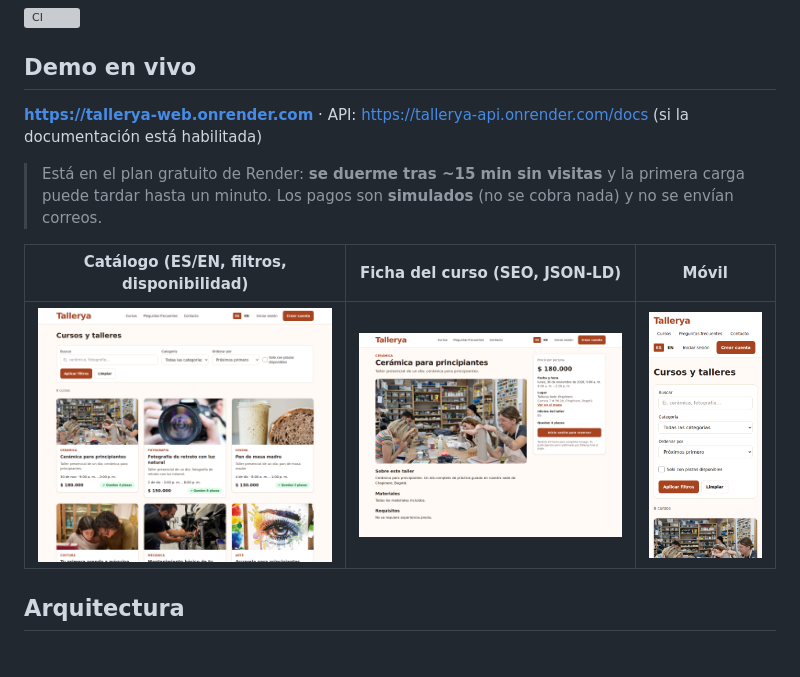
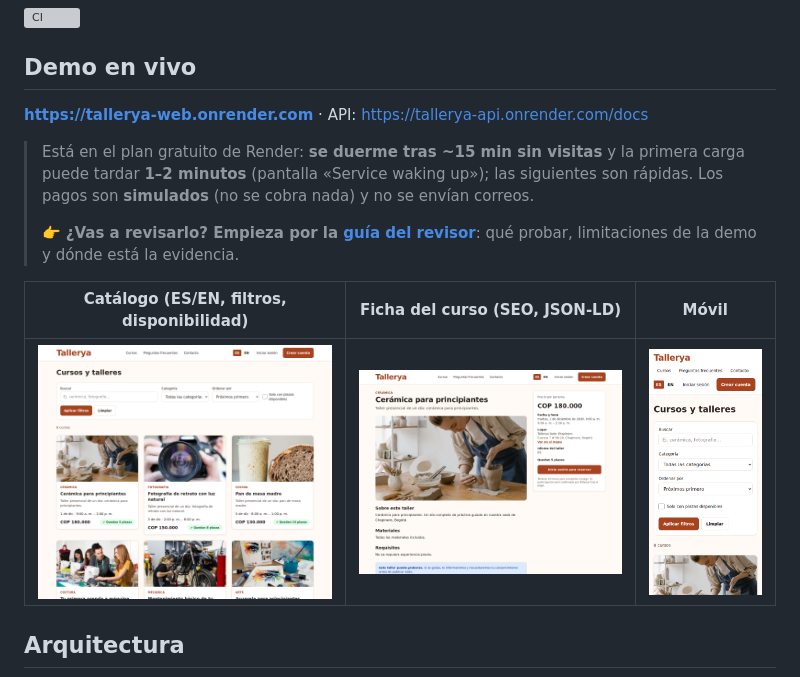
Before and after one commit to 4GeeksAcademy/ejercicio-proyecto-desde-cero, a Markdown page: README.md, the part around the change. Rendered like a GitHub page; pictures changed too: docs/img/catalogo.png, docs/img/curso.png, docs/img/movil.png; blank space fills up the shorter version; grey boxes are pictures that could not be loaded.

```diff
--- a/README.md
+++ b/README.md
@@ -7,9 +7,11 @@ Plataforma web para una academia de **talleres presenciales de un día en Bogot
 [![CI](https://github.com/4GeeksAcademy/ejercicio-proyecto-desde-cero/actions/workflows/ci.yml/badge.svg)](https://github.com/4GeeksAcademy/ejercicio-proyecto-desde-cero/actions/workflows/ci.yml)
 
 ## Demo en vivo
-**https://tallerya-web.onrender.com** · API: https://tallerya-api.onrender.com/docs (si la documentación está habilitada)
+**https://tallerya-web.onrender.com** · API: https://tallerya-api.onrender.com/docs
 
-> Está en el plan gratuito de Render: **se duerme tras ~15 min sin visitas** y la primera carga puede tardar hasta un minuto. Los pagos son **simulados** (no se cobra nada) y no se envían correos.
+> Está en el plan gratuito de Render: **se duerme tras ~15 min sin visitas** y la primera carga puede tardar **1–2 minutos** (pantalla «Service waking up»); las siguientes son rápidas. Los pagos son **simulados** (no se cobra nada) y no se envían correos.
+>
+> 👉 **¿Vas a revisarlo? Empieza por la [guía del revisor](docs/guia-del-revisor.md)**: qué probar, limitaciones de la demo y dónde está la evidencia.
 
 | Catálogo (ES/EN, filtros, disponibilidad) | Ficha del curso (SEO, JSON-LD) | Móvil |
 |---|---|---|
```
Also changed, not shown: docs/guia-del-revisor.md (added, +58 -0 lines), docs/img/home.png.
